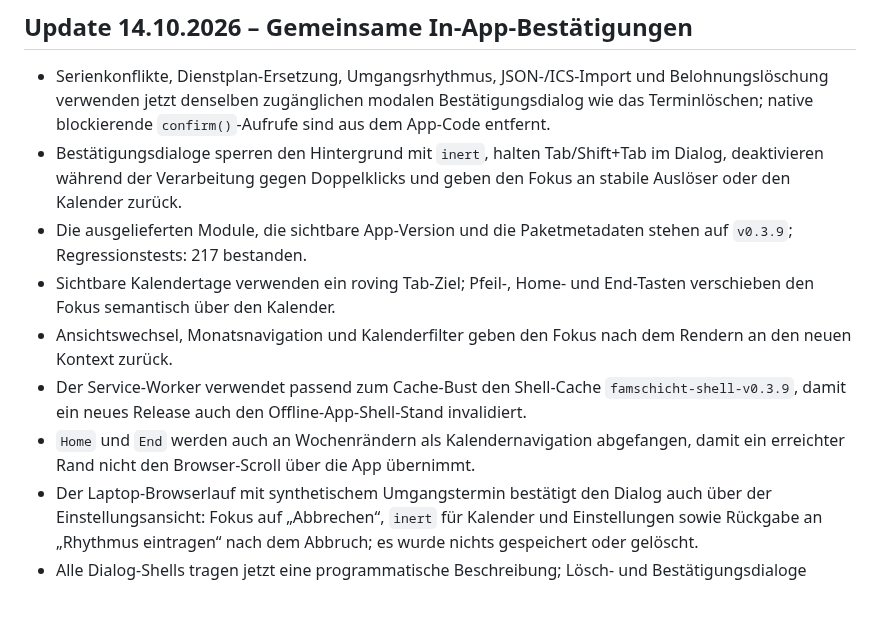
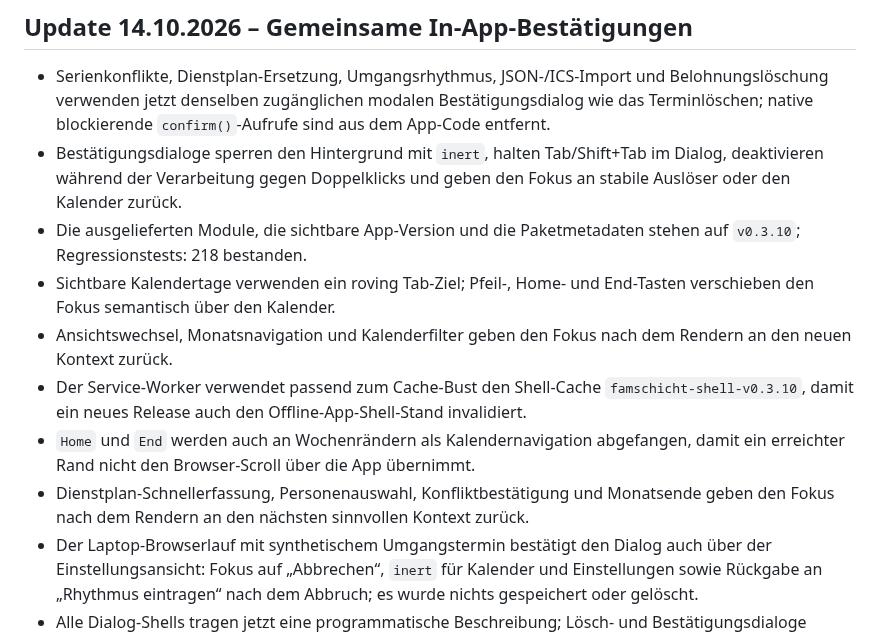
Before and after one commit to bndkxbqf2g-stack/FamSchicht, a Markdown page: docs/PROJECT_STATUS.md, the part around the change. GitHub-like rendering; blank space fills up the shorter version.

Commit message:
docs: record shift capture focus retention

```diff
--- a/docs/PROJECT_STATUS.md
+++ b/docs/PROJECT_STATUS.md
@@ -3,11 +3,12 @@
 ## Update 14.10.2026 – Gemeinsame In-App-Bestätigungen
 - Serienkonflikte, Dienstplan-Ersetzung, Umgangsrhythmus, JSON-/ICS-Import und Belohnungslöschung verwenden jetzt denselben zugänglichen modalen Bestätigungsdialog wie das Terminlöschen; native blockierende `confirm()`-Aufrufe sind aus dem App-Code entfernt.
 - Bestätigungsdialoge sperren den Hintergrund mit `inert`, halten Tab/Shift+Tab im Dialog, deaktivieren während der Verarbeitung gegen Doppelklicks und geben den Fokus an stabile Auslöser oder den Kalender zurück.
-- Die ausgelieferten Module, die sichtbare App-Version und die Paketmetadaten stehen auf `v0.3.9`; Regressionstests: 217 bestanden.
+- Die ausgelieferten Module, die sichtbare App-Version und die Paketmetadaten stehen auf `v0.3.10`; Regressionstests: 218 bestanden.
 - Sichtbare Kalendertage verwenden ein roving Tab-Ziel; Pfeil-, Home- und End-Tasten verschieben den Fokus semantisch über den Kalender.
 - Ansichtswechsel, Monatsnavigation und Kalenderfilter geben den Fokus nach dem Rendern an den neuen Kontext zurück.
-- Der Service-Worker verwendet passend zum Cache-Bust den Shell-Cache `famschicht-shell-v0.3.9`, damit ein neues Release auch den Offline-App-Shell-Stand invalidiert.
+- Der Service-Worker verwendet passend zum Cache-Bust den Shell-Cache `famschicht-shell-v0.3.10`, damit ein neues Release auch den Offline-App-Shell-Stand invalidiert.
 - `Home` und `End` werden auch an Wochenrändern als Kalendernavigation abgefangen, damit ein erreichter Rand nicht den Browser-Scroll über die App übernimmt.
+- Dienstplan-Schnellerfassung, Personenauswahl, Konfliktbestätigung und Monatsende geben den Fokus nach dem Rendern an den nächsten sinnvollen Kontext zurück.
 - Der Laptop-Browserlauf mit synthetischem Umgangstermin bestätigt den Dialog auch über der Einstellungsansicht: Fokus auf „Abbrechen“, `inert` für Kalender und Einstellungen sowie Rückgabe an „Rhythmus eintragen“ nach dem Abbruch; es wurde nichts gespeichert oder gelöscht.
 - Alle Dialog-Shells tragen jetzt eine programmatische Beschreibung; Lösch- und Bestätigungsdialoge markieren laufende Speicherungen mit `aria-busy` und halten den Fokus während des asynchronen Vorgangs im Dialog.
 
```
